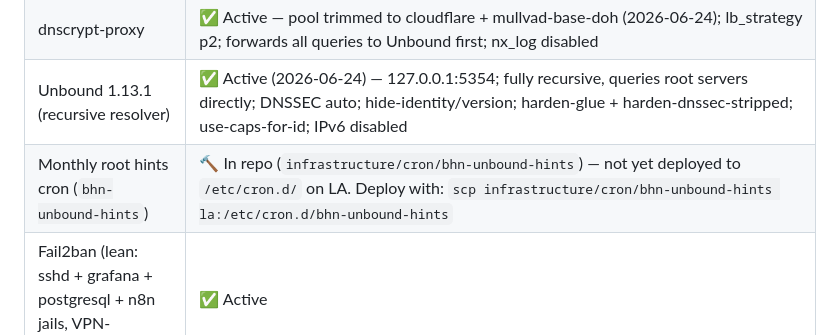
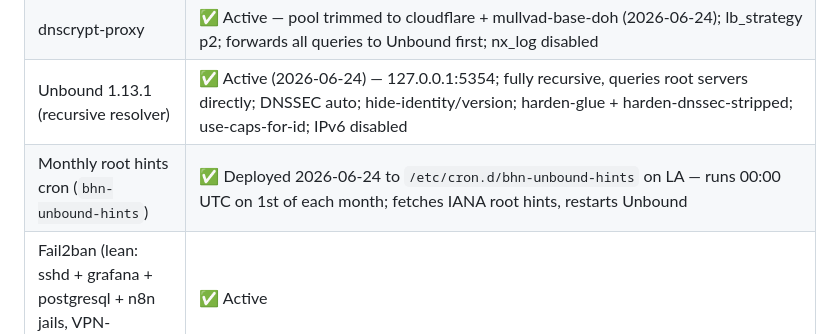
Before and after one commit to FletchEm31/BLACKHOLE-NETWORK, a Markdown page: STATUS.md, the part around the change. GitHub-like rendering.

Commit message:
chore(unbound): mark root hints cron deployed to LA
Deployed infrastructure/cron/bhn-unbound-hints to /etc/cron.d/bhn-unbound-hints on LA.
Verified: file present, owned root:root, mode 0644.

Co-Authored-By: Claude Sonnet 4.6 <noreply@anthropic.com>

```diff
--- a/STATUS.md
+++ b/STATUS.md
@@ -33,7 +33,7 @@ Trading framework (NJ workstream, separate from 5-phase plan)  █████
 | Shadowsocks (port 8388) | ✅ Active (password rotated 2026-05-08) |
 | dnscrypt-proxy | ✅ Active — pool trimmed to cloudflare + mullvad-base-doh (2026-06-24); lb_strategy p2; forwards all queries to Unbound first; nx_log disabled |
 | Unbound 1.13.1 (recursive resolver) | ✅ Active (2026-06-24) — 127.0.0.1:5354; fully recursive, queries root servers directly; DNSSEC auto; hide-identity/version; harden-glue + harden-dnssec-stripped; use-caps-for-id; IPv6 disabled |
-| Monthly root hints cron (`bhn-unbound-hints`) | 🔨 In repo (`infrastructure/cron/bhn-unbound-hints`) — not yet deployed to `/etc/cron.d/` on LA. Deploy with: `scp infrastructure/cron/bhn-unbound-hints la:/etc/cron.d/bhn-unbound-hints` |
+| Monthly root hints cron (`bhn-unbound-hints`) | ✅ Deployed 2026-06-24 to `/etc/cron.d/bhn-unbound-hints` on LA — runs 00:00 UTC on 1st of each month; fetches IANA root hints, restarts Unbound |
 | Fail2ban (lean: sshd + grafana + postgresql + n8n jails, VPN-whitelisted) | ✅ Active |
 | CrowdSec (linux + sshd + nginx + http-cve collections, cs-firewall-bouncer) | ✅ Active |
 | Suricata IDS | ✅ Active (49,955 rules) |
```
